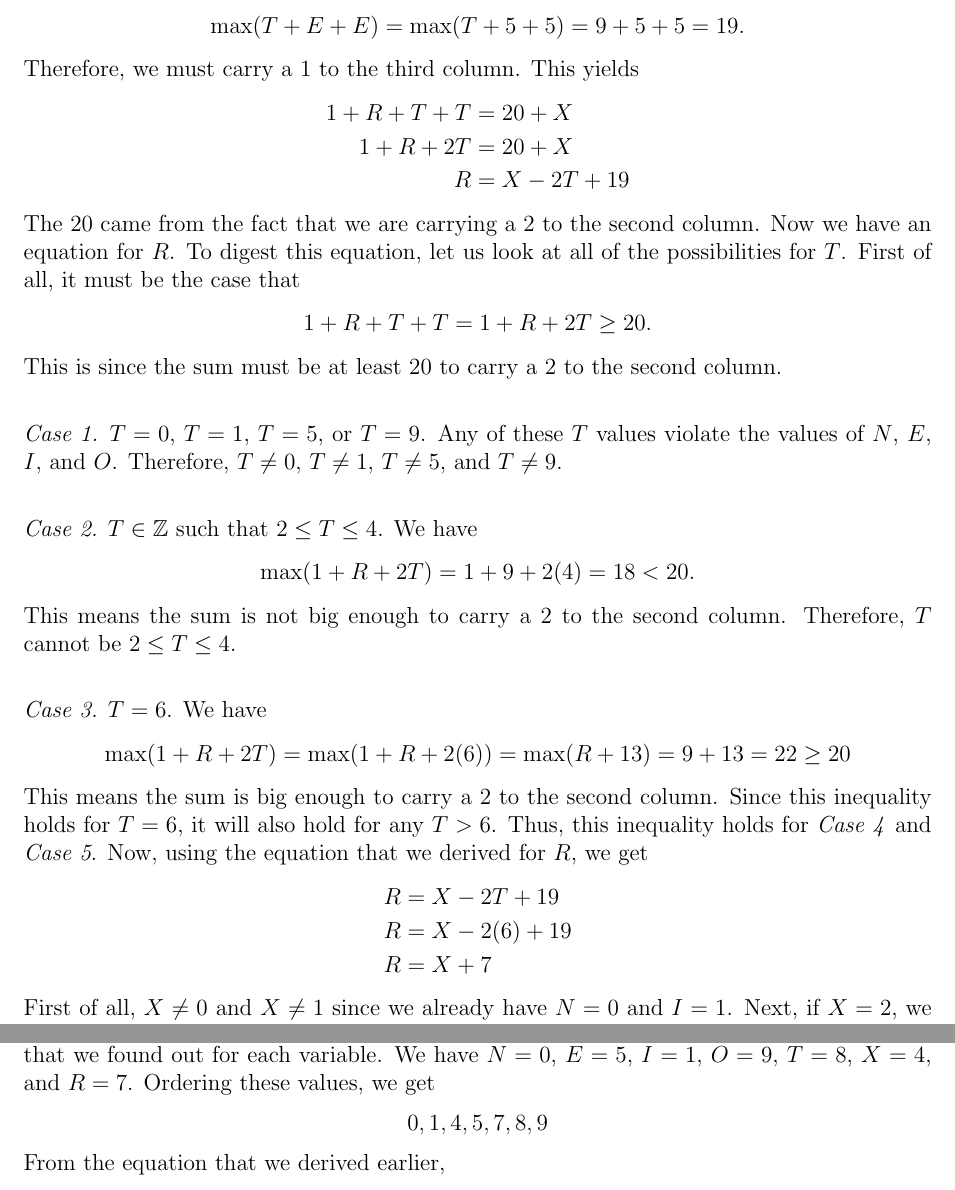
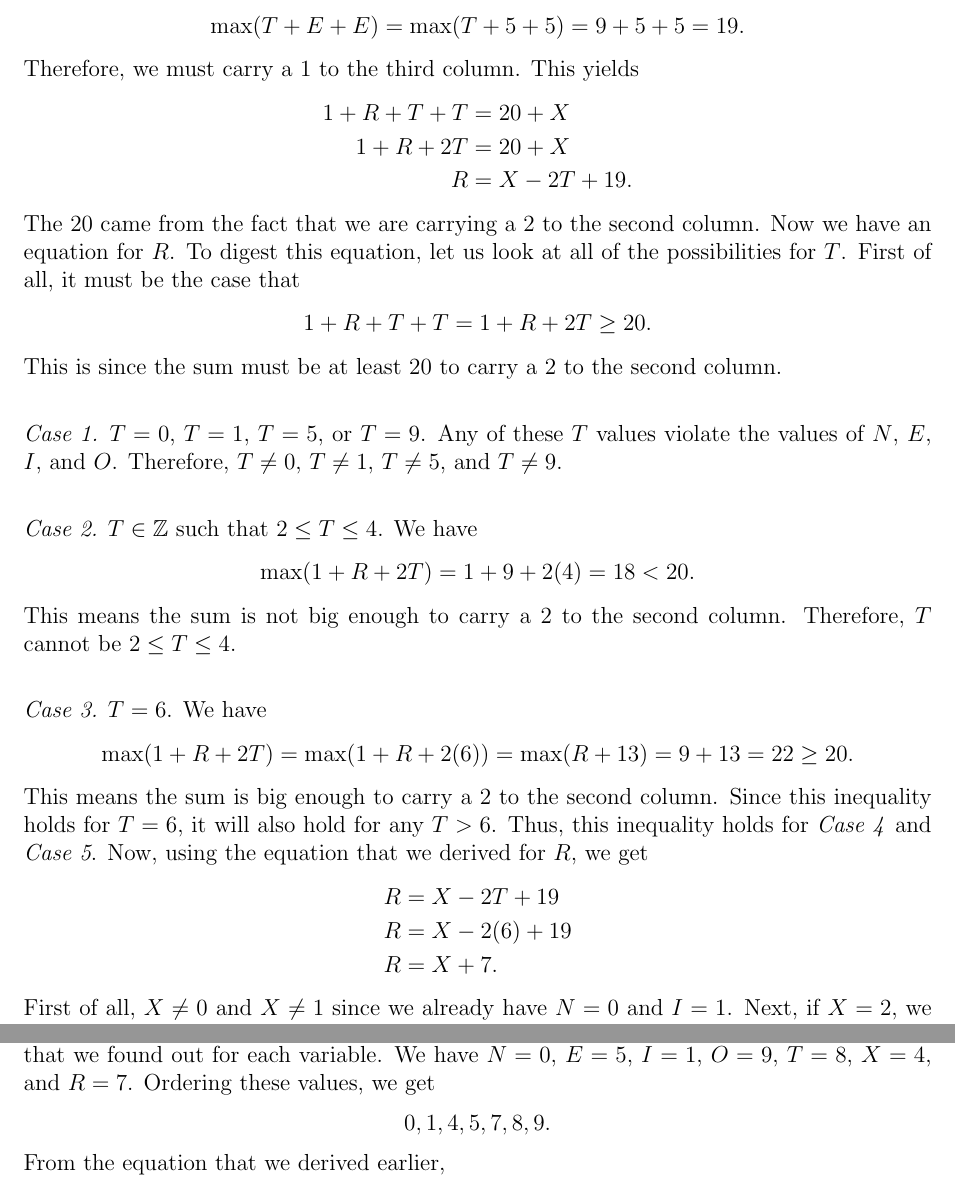
Before and after one commit to FaadeFC/forty, a LaTeX document (main.tex): two parts of pages 3 and 5 of 6, joined at a grey line, cut so that both start at the same text. Compiled offline with pdfLaTeX.

Commit message:
Add punctuation.

```diff
--- a/main.tex
+++ b/main.tex
@@ -78,7 +78,7 @@ Therefore, we must carry a $1$ to the third column. This yields
 \begin{align*}
     1+R+T+T&=20+X\\
     1+R+2T&=20+X\\
-    R&=X-2T+19
+    R&=X-2T+19.
 \end{align*}
 The $20$ came from the fact that we are carrying a $2$ to the second column. Now we have an equation for $R$. To digest this equation, let us look at all of the possibilities for $T$. First of all, it must be the case that
 \[1+R+T+T=1+R+2T\geq 20.\]
@@ -94,12 +94,12 @@ This means the sum is not big enough to carry a $2$ to the second column. Theref
 \vspace{20px}
 
 \noindent\textit{Case 3.} $T=6$. We have
-\[\max(1+R+2T)=\max(1+R+2(6))=\max(R+13)=9+13=22\geq 20\]
+\[\max(1+R+2T)=\max(1+R+2(6))=\max(R+13)=9+13=22\geq 20.\]
 This means the sum is big enough to carry a $2$ to the second column. Since this inequality holds for $T=6$, it will also hold for any $T>6$. Thus, this inequality holds for \textit{Case 4} and \textit{Case 5}. Now, using the equation that we derived for $R$, we get
 \begin{align*}
     R&=X-2T+19\\
     R&=X-2(6)+19\\
-    R&=X+7
+    R&=X+7.
 \end{align*}
 First of all, $X\neq 0$ and $X\neq 1$ since we already have $N=0$ and $I=1$. Next, if $X=2$, we get
 \[R=X+7=2+7=9.\]
@@ -157,7 +157,7 @@ so we must have a gap of $3$. However, there is no gap of $3$. Therefore, by way
 \noindent\textit{Case 5b.} $X=4$. We have
 \[R=X+3=4+3=7.\]
 Thus, $R=7$. Now, to see if these values of $T$, $X$, and $R$ work, we look at the list of values that we found out for each variable. We have $N=0$, $E=5$, $I=1$, $O=9$, $T=8$, $X=4$, and $R=7$. Ordering these values, we get
-\[0,1,4,5,7,8,9\]
+\[0,1,4,5,7,8,9.\]
 From the equation that we derived earlier,
 \[S=F+1,\]
 so we must have a gap of $3$. The gap of $3$ happens between $1$ and $4$. Thus, $F=2$. This implies
```
Also changed, not shown: main.pdf, main.tex (6 more changed lines), 3 other files.
